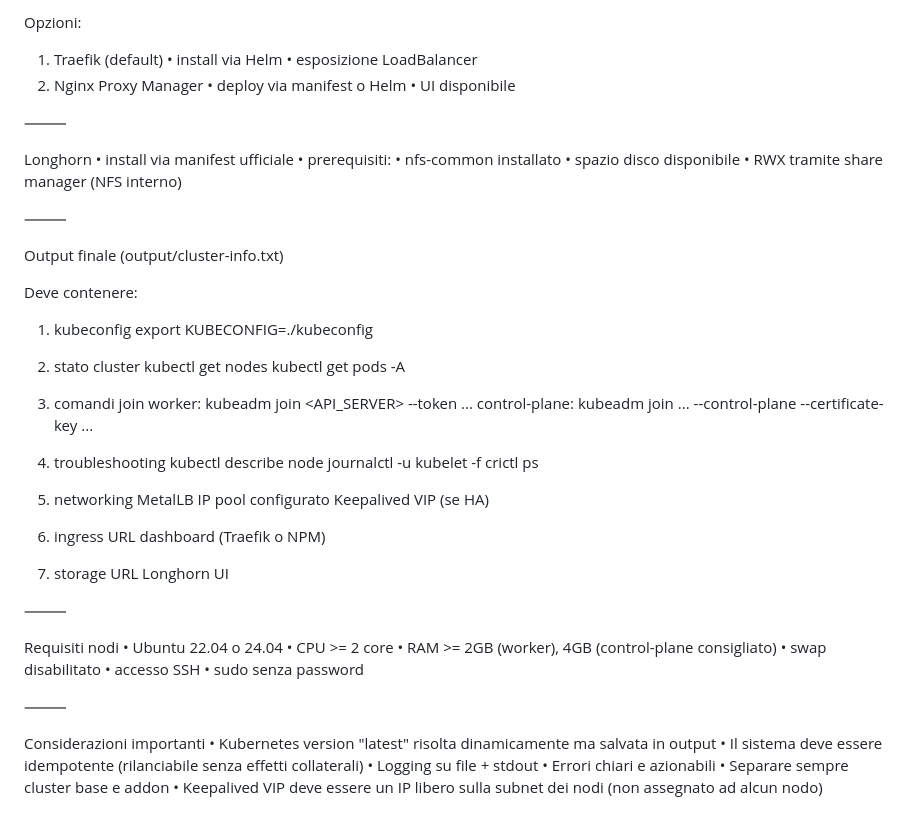
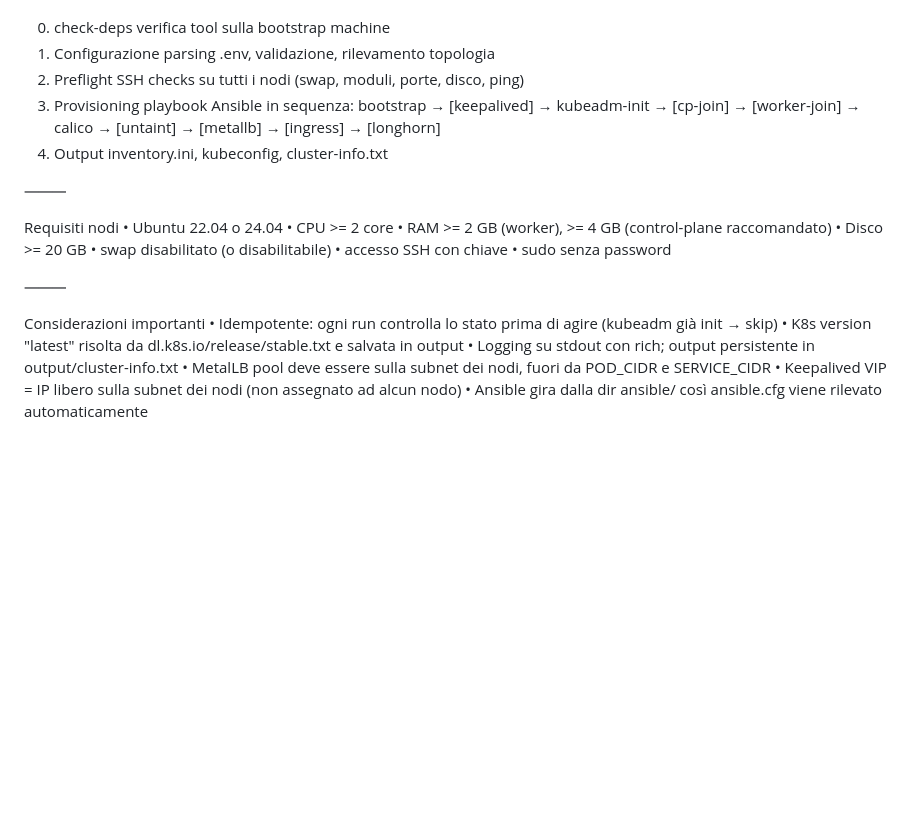
Before and after one commit to OpiNOC/Fun-Kube, a Markdown page: PROJECT.md, the part around one of its changes. Drawn GitHub-style; blank space fills up the shorter version.

```diff
--- a/PROJECT.md
+++ b/PROJECT.md
@@ -264,67 +197,28 @@ Ingress
-Opzioni:
-  1. Traefik (default)
-     • install via Helm
-     • esposizione LoadBalancer
-  2. Nginx Proxy Manager
-     • deploy via manifest o Helm
-     • UI disponibile
-
-⸻
-
-Longhorn
-  • install via manifest ufficiale
-  • prerequisiti:
-    • nfs-common installato
-    • spazio disco disponibile
-  • RWX tramite share manager (NFS interno)
-
-⸻
-
-Output finale (output/cluster-info.txt)
-
-Deve contenere:
-  1. kubeconfig
-       export KUBECONFIG=./kubeconfig
-
-  2. stato cluster
-       kubectl get nodes
-       kubectl get pods -A
-
-  3. comandi join
-       worker:        kubeadm join <API_SERVER> --token ...
-       control-plane: kubeadm join ... --control-plane --certificate-key ...
-
-  4. troubleshooting
-       kubectl describe node <name>
-       journalctl -u kubelet -f
-       crictl ps
-
-  5. networking
-       MetalLB IP pool configurato
-       Keepalived VIP (se HA)
-
-  6. ingress
-       URL dashboard (Traefik o NPM)
-
-  7. storage
-       URL Longhorn UI
+  0. check-deps          verifica tool sulla bootstrap machine
+  1. Configurazione      parsing .env, validazione, rilevamento topologia
+  2. Preflight SSH       checks su tutti i nodi (swap, moduli, porte, disco, ping)
+  3. Provisioning        playbook Ansible in sequenza:
+       bootstrap → [keepalived] → kubeadm-init → [cp-join] → [worker-join]
+       → calico → [untaint] → [metallb] → [ingress] → [longhorn]
+  4. Output              inventory.ini, kubeconfig, cluster-info.txt
 
 ⸻
 
 Requisiti nodi
   • Ubuntu 22.04 o 24.04
   • CPU >= 2 core
-  • RAM >= 2GB (worker), 4GB (control-plane consigliato)
-  • swap disabilitato
-  • accesso SSH
+  • RAM >= 2 GB (worker), >= 4 GB (control-plane raccomandato)
+  • Disco >= 20 GB
+  • swap disabilitato (o disabilitabile)
+  • accesso SSH con chiave
   • sudo senza password
 
 ⸻
 
 Considerazioni importanti
-  • Kubernetes version "latest" risolta dinamicamente ma salvata in output
-  • Il sistema deve essere idempotente (rilanciabile senza effetti collaterali)
-  • Logging su file + stdout
-  • Errori chiari e azionabili
-  • Separare sempre cluster base e addon
-  • Keepalived VIP deve essere un IP libero sulla subnet dei nodi (non assegnato ad alcun nodo)
+  • Idempotente: ogni run controlla lo stato prima di agire (kubeadm già init → skip)
+  • K8s version "latest" risolta da dl.k8s.io/release/stable.txt e salvata in output
+  • Logging su stdout con rich; output persistente in output/cluster-info.txt
+  • MetalLB pool deve essere sulla subnet dei nodi, fuori da POD_CIDR e SERVICE_CIDR
+  • Keepalived VIP = IP libero sulla subnet dei nodi (non assegnato ad alcun nodo)
+  • Ansible gira dalla dir ansible/ così ansible.cfg viene rilevato automaticamente
```
Also changed, not shown: other parts of PROJECT.md (+106 -173 lines).
